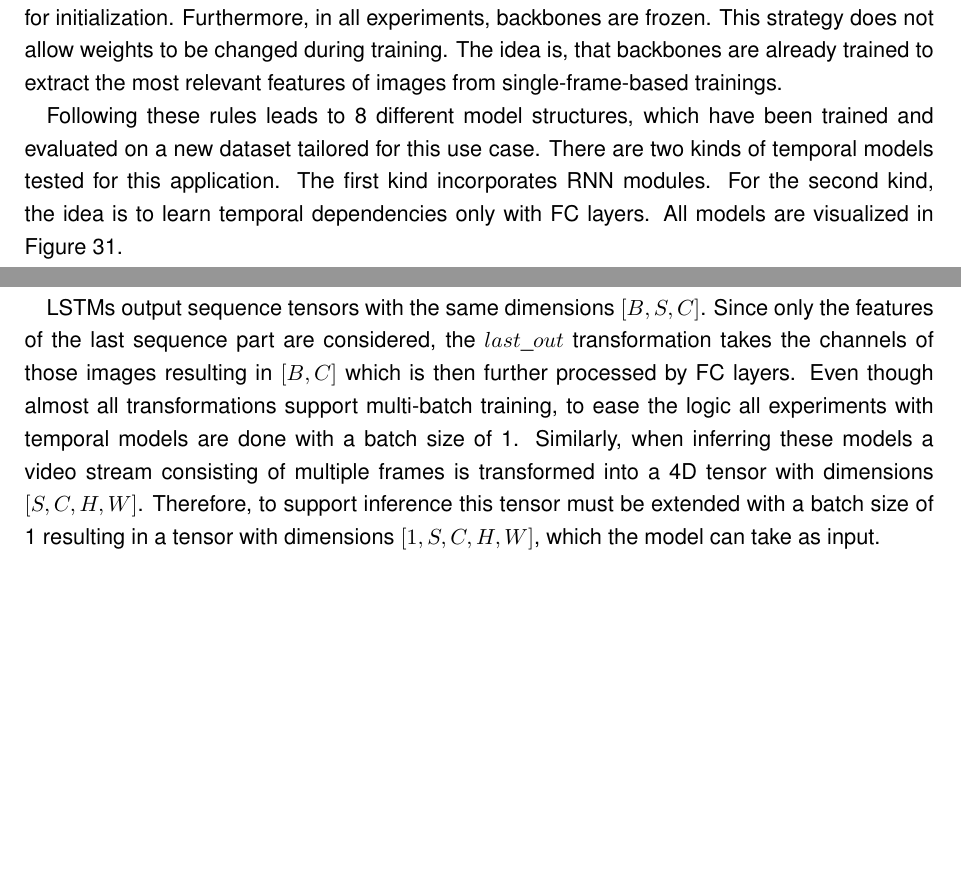
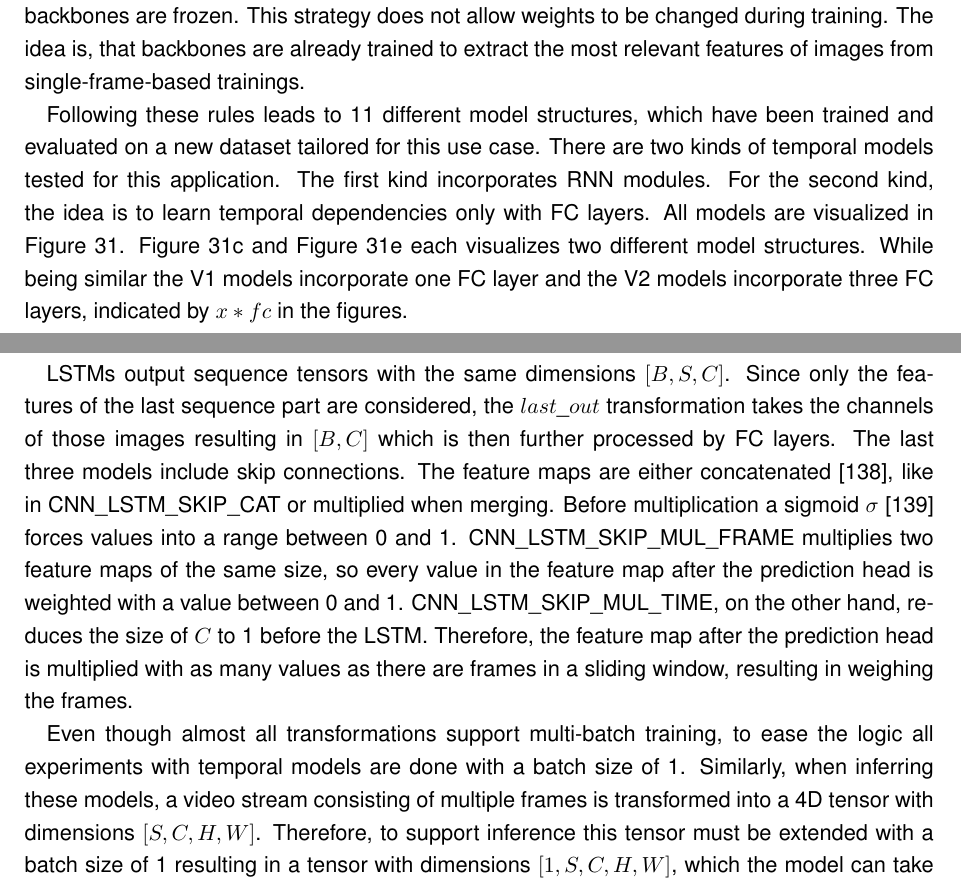
Before and after one commit to SebiGoebel/Rail-Track-Prediction, a LaTeX thesis (Thesis.tex, which reads methodology/models.tex): two parts of pages 56 and 58 of 128, joined at a grey line, cut so that both start at the same text. Compiled offline with pdfLaTeX; an older LaTeX class or package is replaced by its successor.

Commit message:
added feedback models and rewrote temporal models

```diff
--- a/methodology/models.tex
+++ b/methodology/models.tex
@@ -296,11 +296,13 @@ Furthermore, in all experiments, backbones are frozen.
 This strategy does not allow weights to be changed during training.
 The idea is, that backbones are already trained to extract the most relevant features of images from single-frame-based trainings.
 
-Following these rules leads to 8 different model structures, which have been trained and evaluated on a new dataset tailored for this use case.
+Following these rules leads to 11 different model structures, which have been trained and evaluated on a new dataset tailored for this use case.
 There are two kinds of temporal models tested for this application.
 The first kind incorporates \ac{RNN} modules.
 For the second kind, the idea is to learn temporal dependencies only with \ac{FC} layers.
 All models are visualized in \autoref{fig:temporalModels}.
+\autoref{fig:temporalModels_c} and \autoref{fig:temporalModels_e} each visualizes two different model structures.
+While being similar the V1 models incorporate one \ac{FC} layer and the V2 models incorporate three \ac{FC} layers, indicated by $x * fc$ in the figures.
 
 \begin{figure}[H]
     \centering
@@ -390,6 +394,13 @@ $Stacking$, on the other hand, stacks the feature map into one big vector, resul
 
 LSTMs output sequence tensors with the same dimensions $[B, S, C]$.
 Since only the features of the last sequence part are considered, the $last\_out$ transformation takes the channels of those images resulting in $[B, C]$ which is then further processed by \ac{FC} layers.
+The last three models include skip connections.
+The feature maps are either concatenated \cite{pytorch_concat_docu}, like in CNN\_LSTM\_SKIP\_CAT or multiplied when merging.
+Before multiplication a sigmoid $\sigma$ \cite{pytorch_sigmoid_docu} forces values into a range between 0 and 1.
+CNN\_LSTM\_SKIP\_MUL\_FRAME multiplies two feature maps of the same size, so every value in the feature map after the prediction head is weighted with a value between 0 and 1.
+CNN\_LSTM\_SKIP\_MUL\_TIME, on the other hand, reduces the size of $C$ to 1 before the LSTM.
+Therefore, the feature map after the prediction head is multiplied with as many values as there are frames in a sliding window, resulting in weighing the frames.
+
 Even though almost all transformations support multi-batch training, to ease the logic all experiments with temporal models are done with a batch size of 1.
-Similarly, when inferring these models a video stream consisting of multiple frames is transformed into a 4D tensor with dimensions $[S, C, H, W]$.
+Similarly, when inferring these models, a video stream consisting of multiple frames is transformed into a 4D tensor with dimensions $[S, C, H, W]$.
 Therefore, to support inference this tensor must be extended with a batch size of 1 resulting in a tensor with dimensions $[1, S, C, H, W]$, which the model can take as input.
```
Also changed, not shown: Literatur.bib (+18 -0 lines), methodology/models.tex (8 more changed lines).
